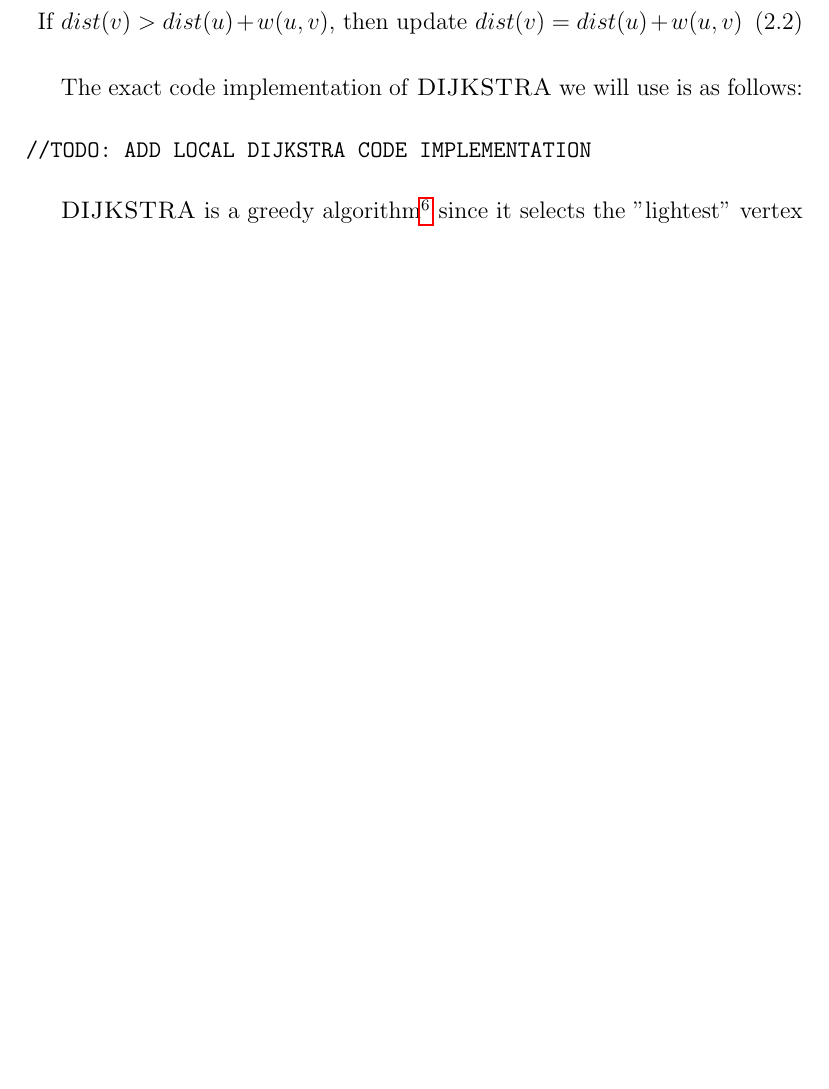
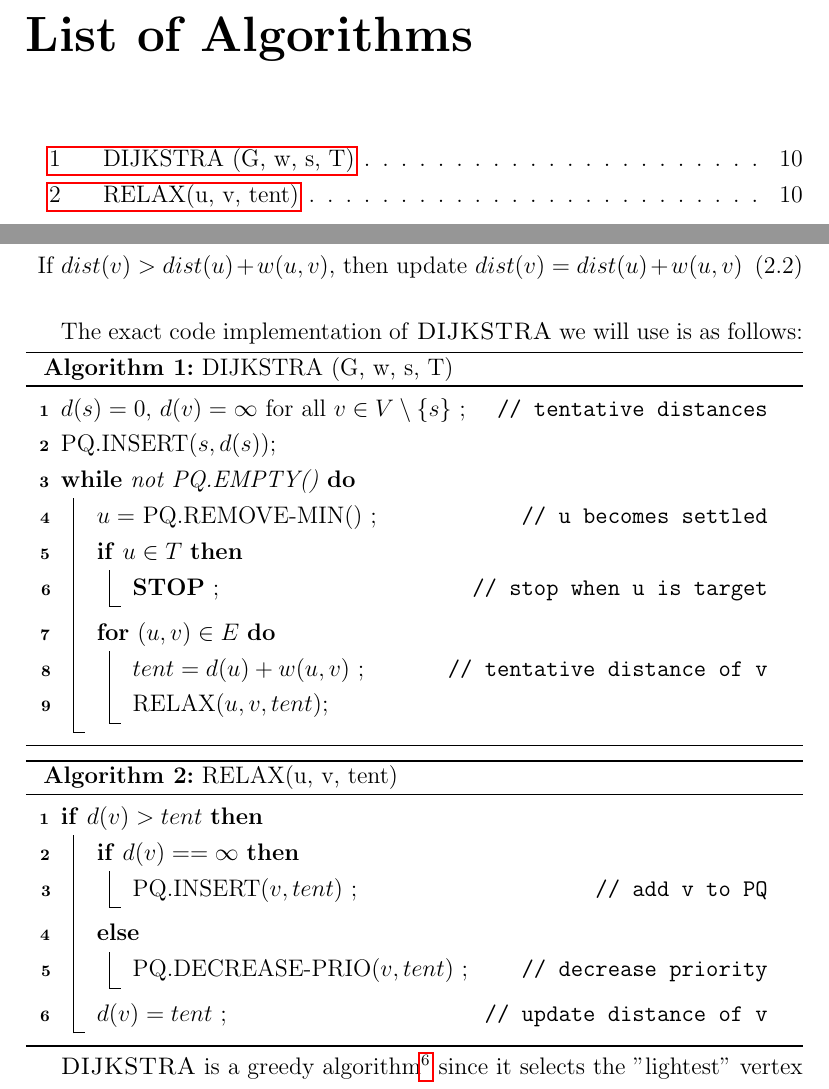
Before and after one commit to lazoulios/thesis, a LaTeX thesis (tex/thesis.tex, which reads tex/chapters/2_background.tex): part of page 14 of 21 before the commit and two parts of pages 5 and 15 of 22 after it, the two joined at a grey line, cut at the place of the change, the shorter picture padded with empty space. Compiled offline with pdfLaTeX.

Commit message:
revised parts in chapter 2

```diff
--- a/tex/chapters/2_background.tex
+++ b/tex/chapters/2_background.tex
@@ -92,10 +92,33 @@ the algorithm updates (\textit{relaxes}) the distance to $v$:
 \end{equation}
 
 The exact code implementation of \textsc{DIJKSTRA} we will use is as follows:
+\begin{algorithm}[H]
+\caption{DIJKSTRA (G, w, s, T)}
+$d(s) = 0$, $d(v) = \infty$ for all $v \in V \setminus \{s\}$ \tcp*{tentative distances}
+PQ.INSERT$(s, d(s))$\;
+\While{not PQ.EMPTY()}{
+    $u =$ PQ.REMOVE-MIN() \tcp*{u becomes settled}
+    \If{$u \in T$}{
+        \textbf{STOP} \tcp*{stop when u is target}
+    }
+    \For{$(u,v) \in E$}{
+        $tent = d(u) + w(u,v)$ \tcp*{tentative distance of v}
+        RELAX$(u, v, tent)$\;
+    }
+}
+\end{algorithm}
 
-\begin{verbatim}
-//TODO: ADD LOCAL DIJKSTRA CODE IMPLEMENTATION
-\end{verbatim}
+\begin{algorithm}[H]
+\caption{RELAX(u, v, tent)}
+\If{$d(v) > tent$}{
+    \If{$d(v) == \infty$}{
+        PQ.INSERT$(v, tent)$ \tcp*{add v to PQ}
+    }\Else{
+        PQ.DECREASE-PRIO$(v, tent)$ \tcp*{decrease priority}
+    }
+    $d(v) = tent$ \tcp*{update distance of v}
+}
+\end{algorithm}
 
 \textsc{DIJKSTRA} is a greedy algorithm\footnote{"Greedy" algorithms work by making the best choice in any specific step/iteration (local optimal)}
 since it selects the "lightest" vertex thus selecting a local optimal choice, but unlike most greedy algorithms it guarantees the global optimal result everytime.
--- a/tex/thesis.tex
+++ b/tex/thesis.tex
@@ -7,9 +7,17 @@
 \usepackage{amssymb}
 \usepackage{amsmath}
 \usepackage{graphicx}
+\usepackage{algpseudocode}
+\usepackage[linesnumbered,ruled,vlined]{algorithm2e}
+\renewcommand{\algorithmiccomment}[1]{\hfill // #1}
 \usepackage{setspace}
 \usepackage{tikz}
 \usetikzlibrary{positioning, calc, backgrounds, shapes.geometric}
+
+% gia ta figures
+\makeatletter
+\setlength{\@fptop}{0pt}
+\makeatother
 
 \onehalfspacing
 
```
Also changed, not shown: tex/chapters/2_background.tex (4 more changed lines), tex/thesis.tex (3 more changed lines).
